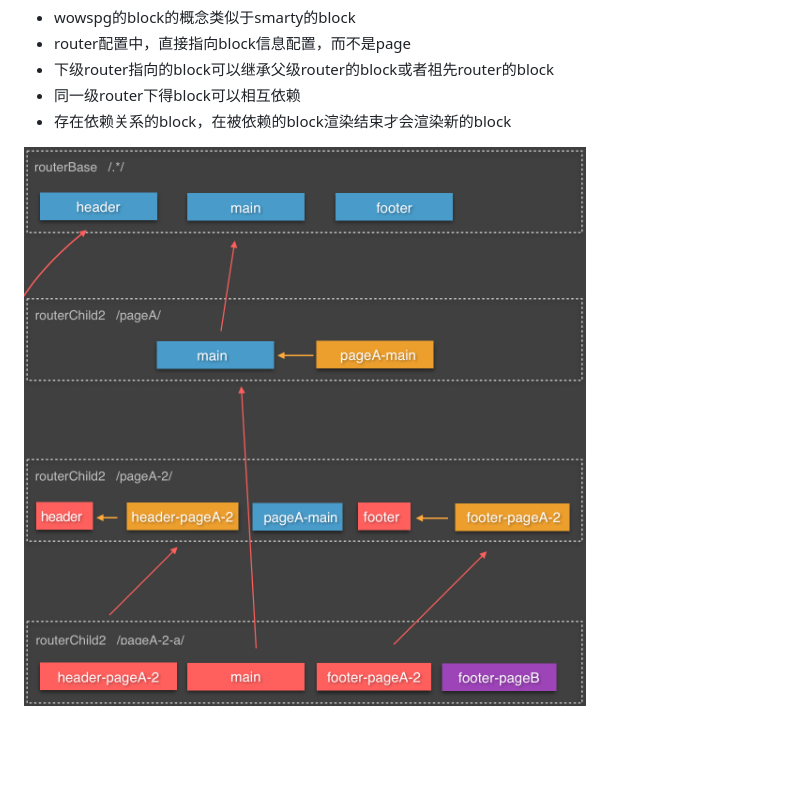
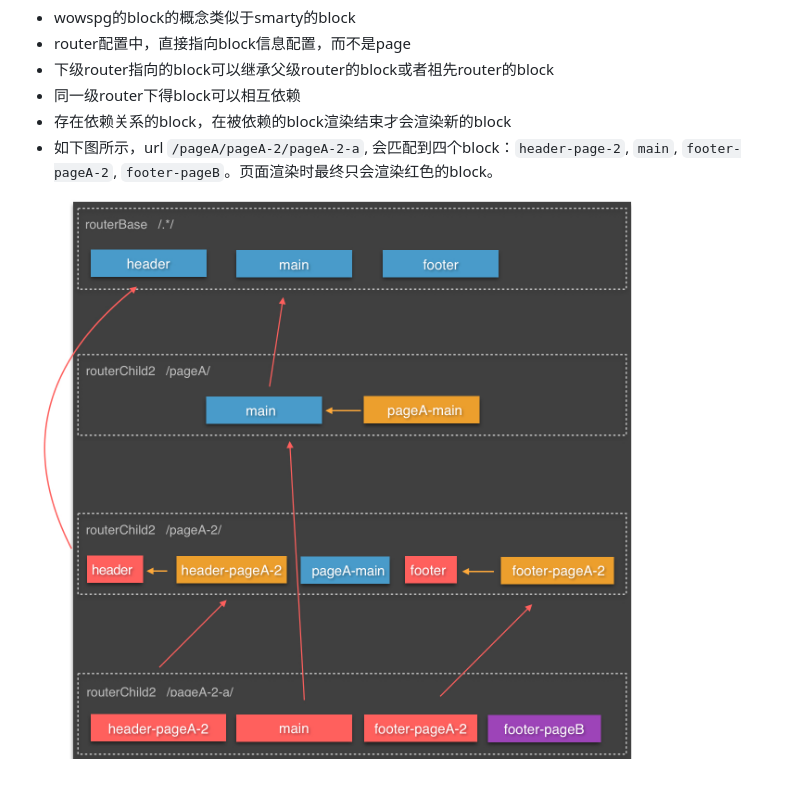
Before and after one commit to lujintan/wowspg, a Markdown page: README.md, the part around the change. Drawn GitHub-style; pictures changed too: doc/image/wow_block_info.jpg; blank space fills up the shorter version.

Commit message:
add new block logic image

```diff
--- a/README.md
+++ b/README.md
@@ -112,5 +112,6 @@ wowspg路由结构是一个树形拓扑结构，形如：
 * 下级router指向的block可以继承父级router的block或者祖先router的block
 * 同一级router下得block可以相互依赖
 * 存在依赖关系的block，在被依赖的block渲染结束才会渲染新的block
+* 如下图所示，url `/pageA/pageA-2/pageA-2-a`, 会匹配到四个block：`header-page-2`, `main`, `footer-pageA-2`, `footer-pageB`。页面渲染时最终只会渲染红色的block。
 
 ![wow_block_info](./doc/image/wow_block_info.jpg)
```
